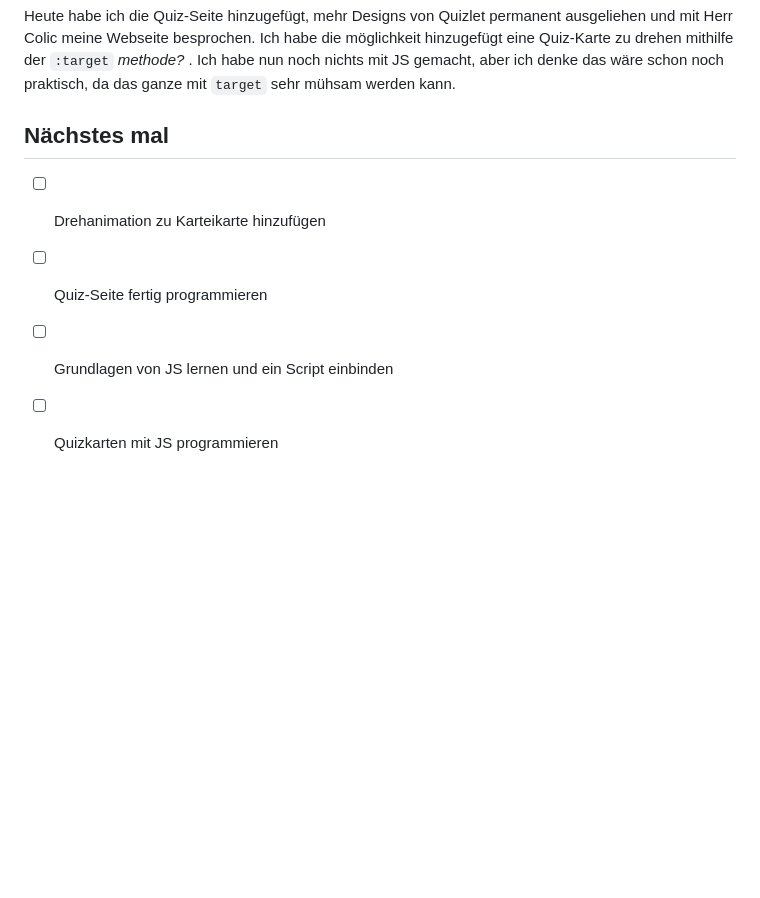
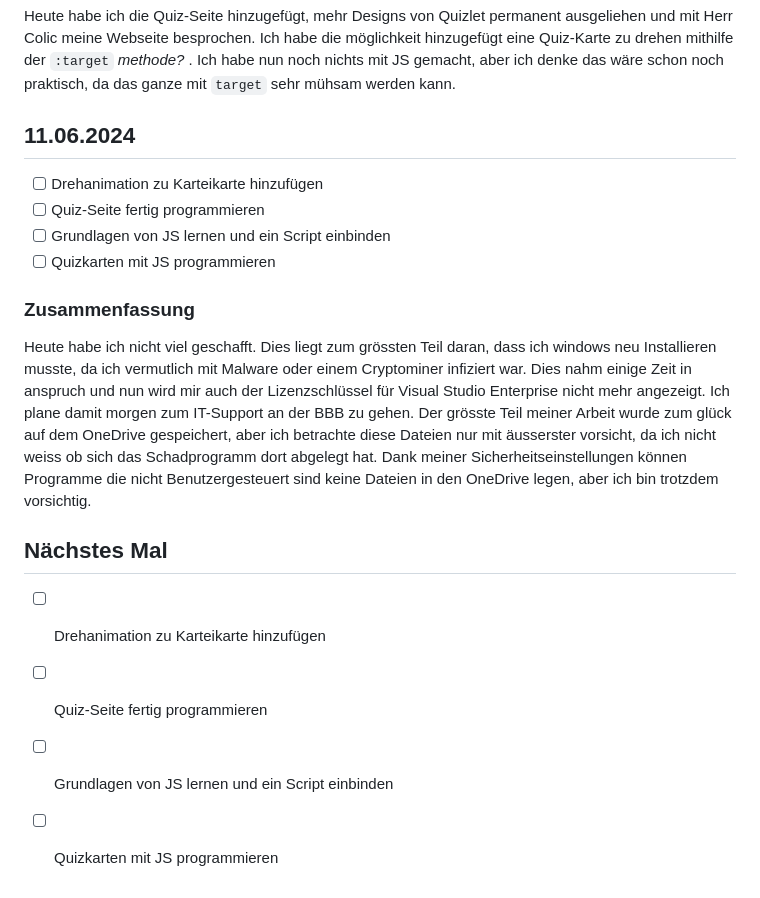
Before and after one commit to Becausnt/Lern-Periode-5, a Markdown page: README.md, the part around the change. Rendered like a GitHub page; blank space fills up the shorter version.

```diff
--- a/README.md
+++ b/README.md
@@ -67,9 +67,19 @@ Danach habe ich ein Kontaktformular erstellt, welches zwar dem Login ähnlich is
 ### Zusammenfassung
 Heute habe ich die Quiz-Seite hinzugefügt, mehr Designs von Quizlet permanent ausgeliehen und mit Herr Colic meine Webseite besprochen. Ich habe die möglichkeit hinzugefügt eine Quiz-Karte zu drehen mithilfe der `:target` _methode?_ . Ich habe nun noch nichts mit JS gemacht, aber ich denke das wäre schon noch praktisch, da das ganze mit `target` sehr mühsam werden kann.
 
-## Nächstes mal
+## 11.06.2024
 
 - [ ] Drehanimation zu Karteikarte hinzufügen
 - [ ] Quiz-Seite fertig programmieren
 - [ ] Grundlagen von JS lernen und ein Script einbinden
 - [ ] Quizkarten mit JS programmieren
+
+### Zusammenfassung
+Heute habe ich nicht viel geschafft. Dies liegt zum grössten Teil daran, dass ich windows neu Installieren musste, da ich vermutlich mit Malware oder einem Cryptominer infiziert war. Dies nahm einige Zeit in anspruch und nun wird mir auch der Lizenzschlüssel für Visual Studio Enterprise nicht mehr angezeigt. Ich plane damit morgen zum IT-Support an der BBB zu gehen. Der grösste Teil meiner Arbeit wurde zum glück auf dem OneDrive gespeichert, aber ich betrachte diese Dateien nur mit äusserster vorsicht, da ich nicht weiss ob sich das Schadprogramm dort abgelegt hat. Dank meiner Sicherheitseinstellungen können Programme die nicht Benutzergesteuert sind keine Dateien in den OneDrive legen, aber ich bin trotzdem vorsichtig.
+
+## Nächstes Mal
+
+- [ ] Drehanimation zu Karteikarte hinzufügen
+- [ ] Quiz-Seite fertig programmieren
+- [ ] Grundlagen von JS lernen und ein Script einbinden
+- [ ] Quizkarten mit JS programmieren
```
